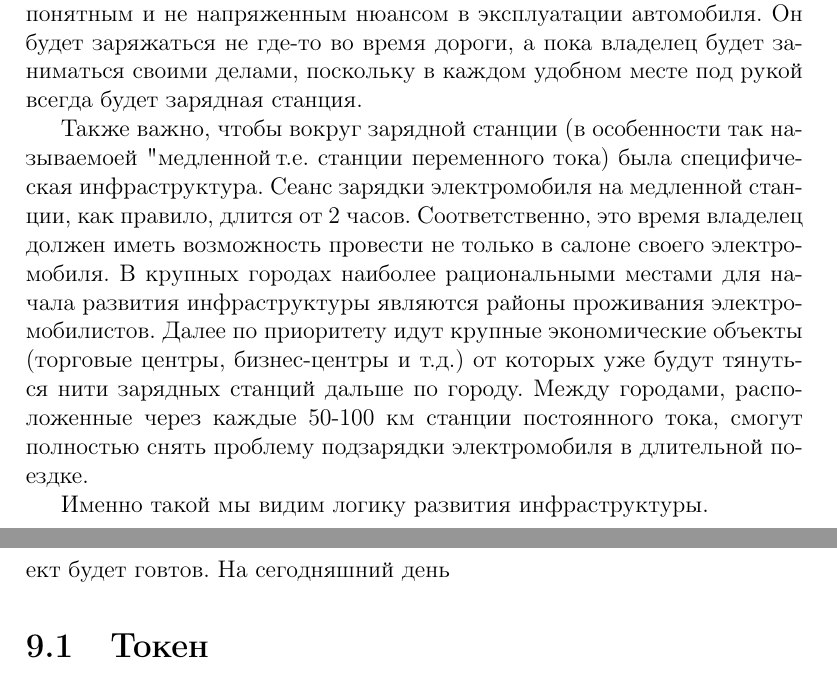
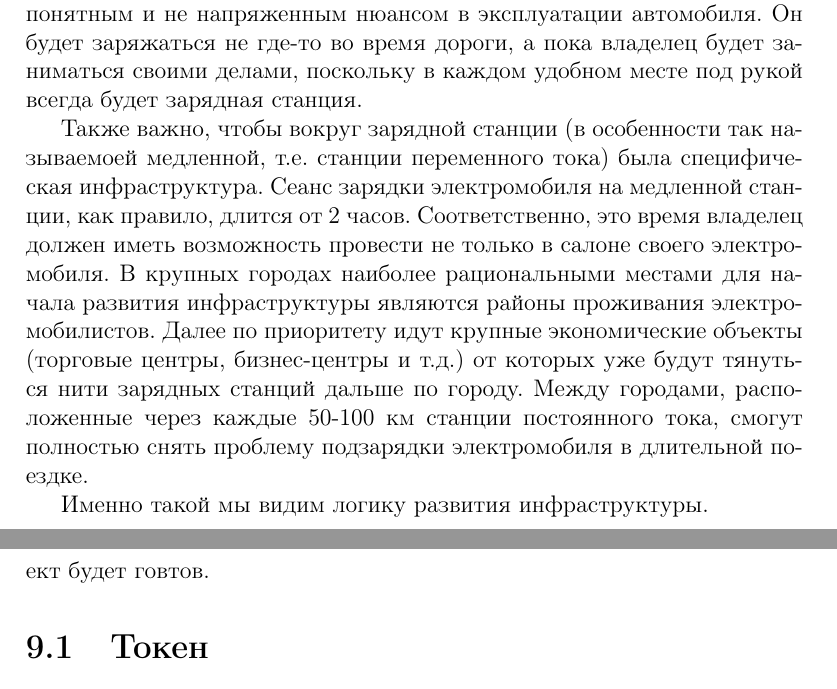
Before and after one commit to PortalEnergy/whitepaper, a LaTeX document (POE.tex): two parts of pages 23 and 25 of 28, joined at a grey line, cut so that both start at the same text. Compiled offline with pdfLaTeX.

Commit message:
опечатки

```diff
--- a/POE.tex
+++ b/POE.tex
@@ -304,7 +304,7 @@ Portal Energy была основана на слиянии технологий
 
 Что же касается зарядной станции для электромобиля, она может находиться там, где это реально будет удобно для автовладельца, потому как требования к пространству для установки станции незначительны. И, поэтому, при разработке карты местоположений станций, необходимо опираться в первую очередь на местоположение владельцев электротранспорта. И только в этом случае заправка автомобиля сможет перестать быть неизбежной головной болью владельца, а станет простым, понятным и не напряженным нюансом в эксплуатации автомобиля. Он будет заряжаться не где-то во время дороги, а пока владелец будет заниматься своими делами, поскольку в каждом удобном месте под рукой всегда будет зарядная станция.
 
-Также важно, чтобы вокруг зарядной станции (в особенности так называемоей "медленной", т.е. станции переменного тока) была специфическая инфраструктура. Сеанс зарядки электромобиля на медленной станции, как правило, длится от 2 часов. Соответственно, это время владелец должен иметь возможность провести не только в салоне своего электромобиля. В крупных городах наиболее рациональными местами для начала развития инфраструктуры являются районы проживания электромобилистов. Далее по приоритету идут крупные экономические объекты (торговые центры, бизнес-центры и т.д.) от которых уже будут тянуться нити зарядных станций дальше по городу. Между городами, расположенные через каждые 50-100 км станции постоянного тока, смогут полностью снять проблему подзарядки электромобиля в длительной поездке.
+Также важно, чтобы вокруг зарядной станции (в особенности так называемоей медленной, т.е. станции переменного тока) была специфическая инфраструктура. Сеанс зарядки электромобиля на медленной станции, как правило, длится от 2 часов. Соответственно, это время владелец должен иметь возможность провести не только в салоне своего электромобиля. В крупных городах наиболее рациональными местами для начала развития инфраструктуры являются районы проживания электромобилистов. Далее по приоритету идут крупные экономические объекты (торговые центры, бизнес-центры и т.д.) от которых уже будут тянуться нити зарядных станций дальше по городу. Между городами, расположенные через каждые 50-100 км станции постоянного тока, смогут полностью снять проблему подзарядки электромобиля в длительной поездке.
 
 Именно такой мы видим логику развития инфраструктуры.
 
@@ -322,7 +322,7 @@ Portal Energy была основана на слиянии технологий
 
 В итоге мы имеем инструмент который позволит более быстро и коллективно построить зарядную инфраструктуру с прозрачной и безопасной системой финансов.
 
-По мере создания инфраструктуры, мы планируем развиваеть сообщество и привлекать владельцев токенов к различным активностям. Более подробно об этом мы расскажем в отдельных материалых, когда проект будет говтов. На сегодняшний день
+По мере создания инфраструктуры, мы планируем развиваеть сообщество и привлекать владельцев токенов к различным активностям. Более подробно об этом мы расскажем в отдельных материалых, когда проект будет говтов.
 
 \section{Токен}
 
```
Also changed, not shown: POE.pdf, POE.tex (4 more changed lines).
